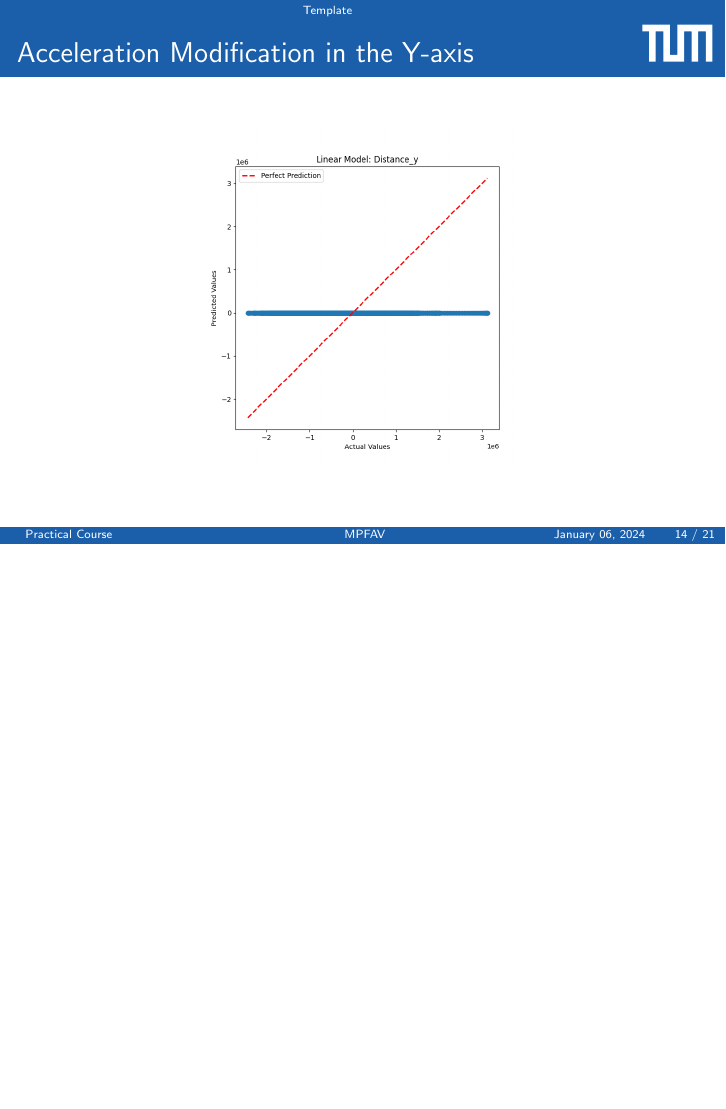
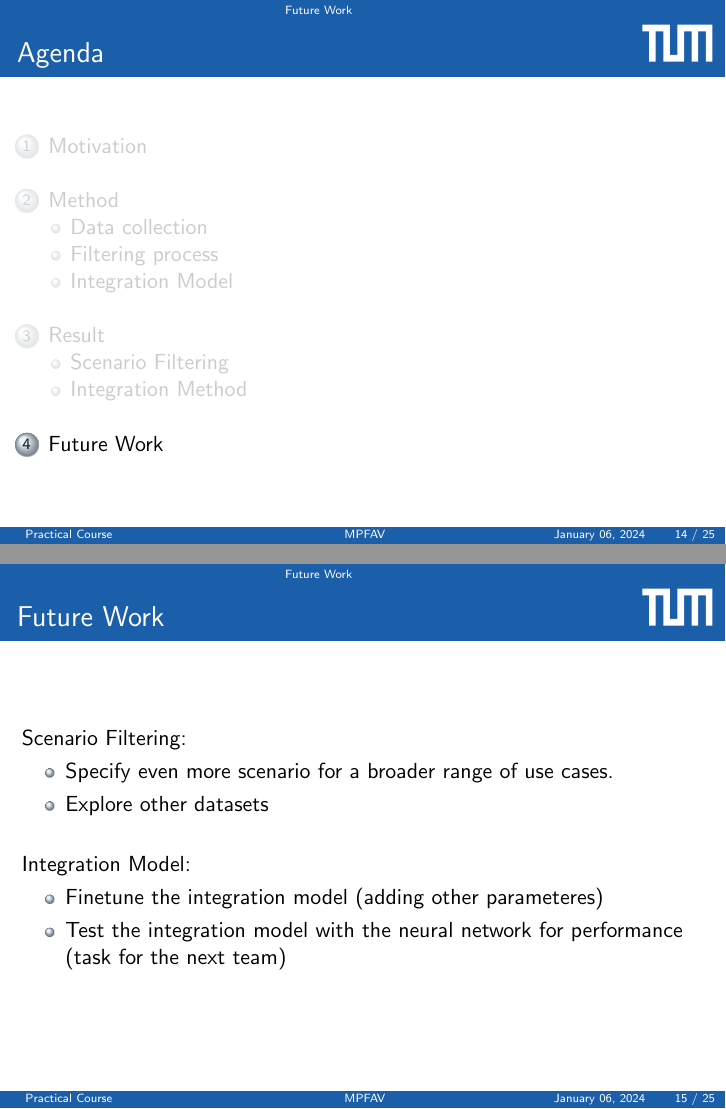
Before and after one commit to avocadoali/social_ai_presentation, LaTeX slides (presentation_social_ai/main.tex, which reads presentation_social_ai/sections/future_work.tex, presentation_social_ai/sections/test.tex): page 17 of 25 before the commit and pages 20 and 23 of 34 after it, the two joined at a grey line, the shorter picture padded with empty space. Compiled offline with pdfLaTeX.

Commit message:
new images and future work done

```diff
--- a/presentation_social_ai/sections/future_work.tex
+++ b/presentation_social_ai/sections/future_work.tex
@@ -1,2 +1,35 @@
 
 \section{Future Work}
+{
+  \begin{frame}
+    \frametitle{Agenda}
+    \tableofcontents[currentsection]
+  \end{frame}
+}
+
+
+\begin{frame}
+    \frametitle{Future Work}
+
+
+    Scenario Filtering:
+\onslide<2,3>{
+    \begin{itemize}
+        \item Specify even more scenario for a broader range of use cases.
+        \item Explore other datasets
+    \end{itemize}
+
+    \hfil
+}
+\onslide<3>{
+
+    Integration Model:
+    \begin{itemize}
+        \item Finetune the integration model (adding other parameteres)
+        \item Test the integration model with the neural network for performance (task for the next team)
+    \end{itemize}
+
+
+}
+
+\end{frame}
--- a/presentation_social_ai/sections/test.tex
+++ b/presentation_social_ai/sections/test.tex
@@ -1,5 +1,3 @@
-
-\section{Template}
 
 \begin{frame}
   \frametitle{Acceleration Modification in the Y-axis}
```
Also changed, not shown: presentation_social_ai/main.tex (+6 -6 lines), presentation_social_ai/sections/method.tex (+16 -9 lines), presentation_social_ai/sections/results.tex (+4 -9 lines), presentation_social_ai/figures/graphs/First model.png, presentation_social_ai/figures/graphs/Linear Regression Resuls 2.0.png (added), presentation_social_ai/figures/graphs/Linear Regression Results 1.0.png (added), presentation_social_ai/figures/graphs/Linear Regression Results 2.png (added), presentation_social_ai/figures/graphs/Linear Regression Results.png (added), presentation_social_ai/figures/graphs/Second model.png, presentation_social_ai/sections/test.tex (20 more changed lines), 10 other files.
